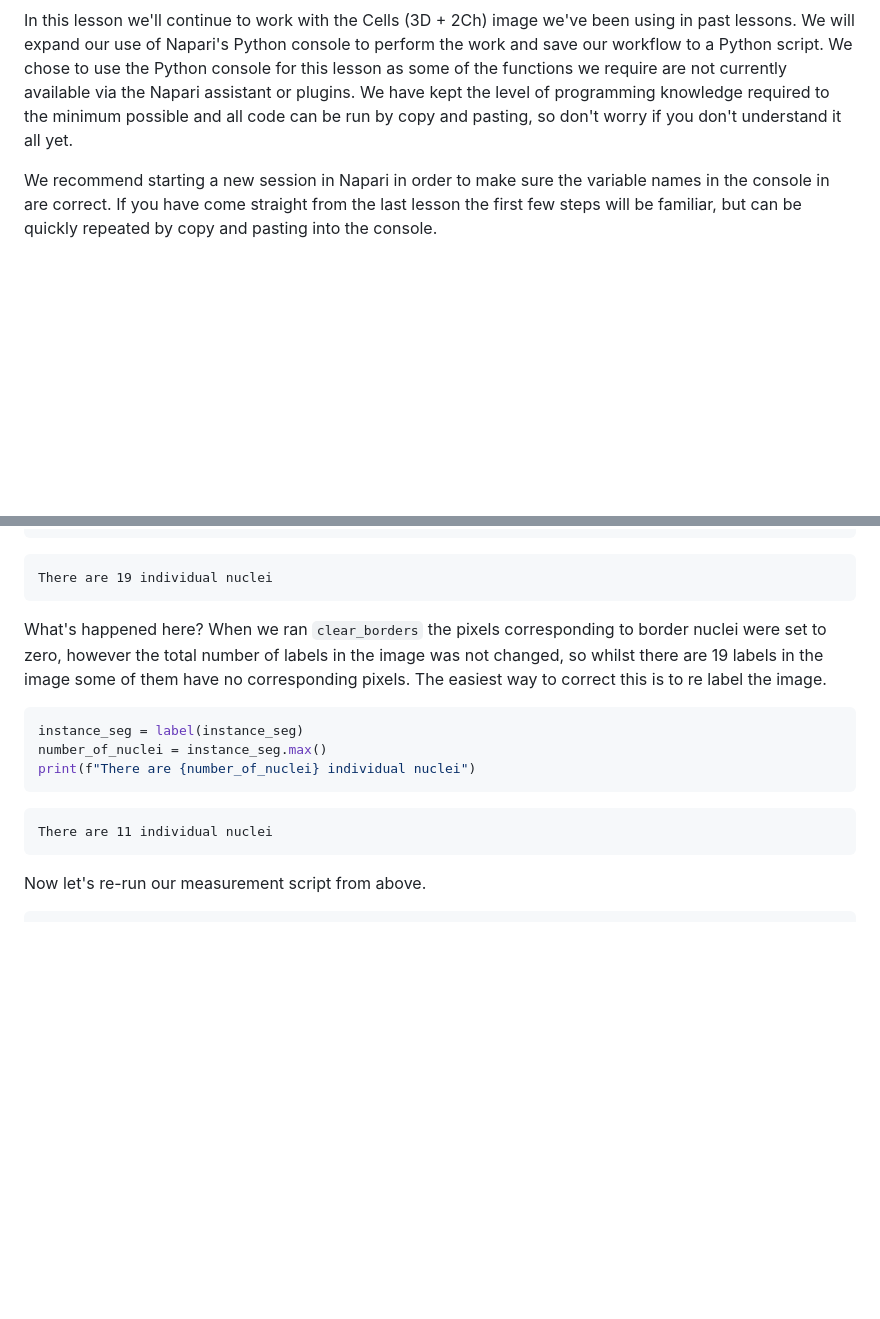
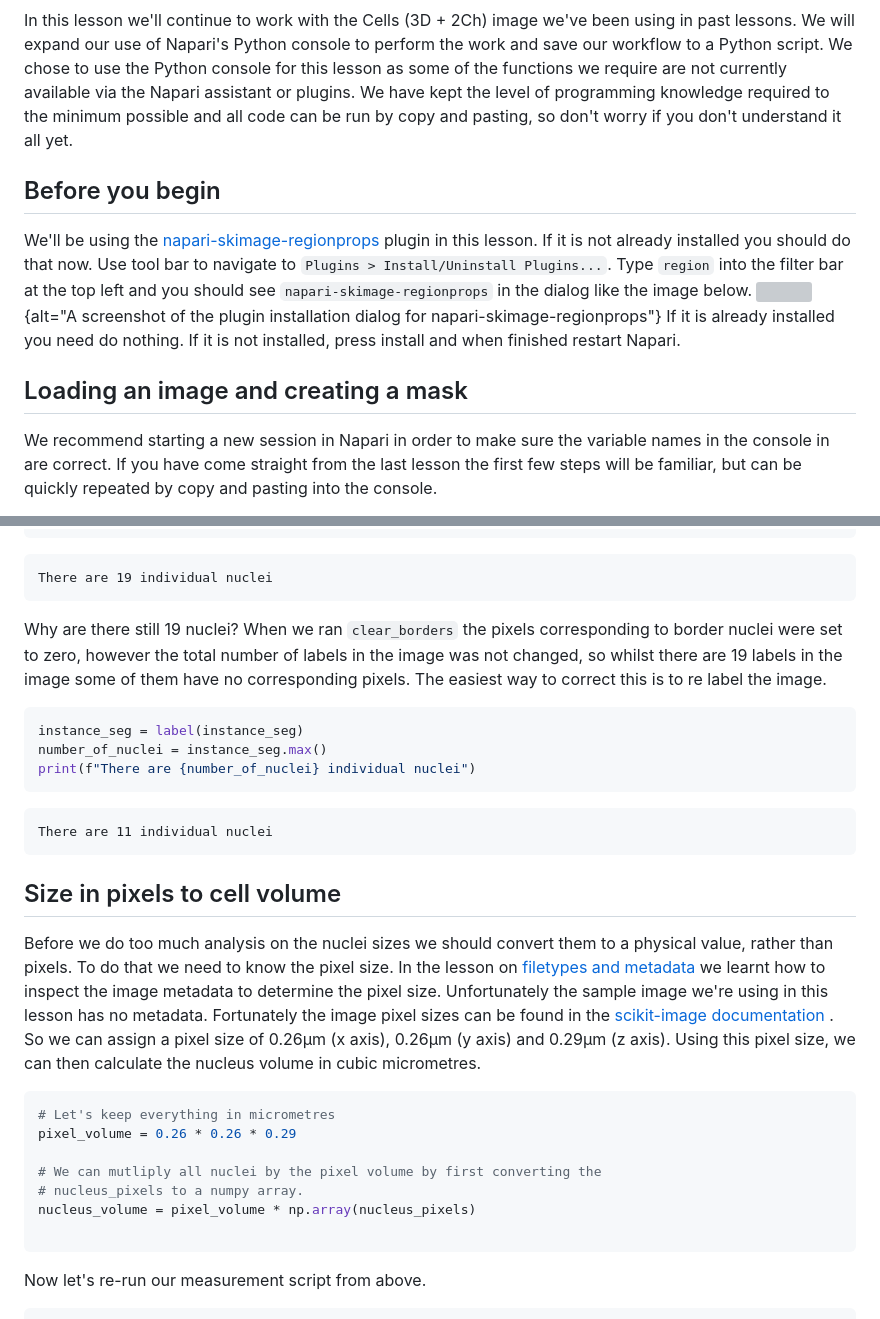
Before and after one commit to HealthBioscienceIDEAS/microscopy-novice, a Markdown page: episodes/instance-segmentation-and-measurements.md, 2 parts joined by grey strips. Rendered like a GitHub page; blank space fills up the shorter version; grey boxes are pictures that could not be loaded.

Commit message:
Added a section on using the region props plugin early on, so now we only bring in the harder python stuff right at the end (#38)

````diff
--- a/episodes/instance-segmentation-and-measurements.md
+++ b/episodes/instance-segmentation-and-measurements.md
@@ -35,6 +35,20 @@ We have kept the level of programming knowledge required to the minimum
 possible and all code can be run by copy and pasting, so don't worry if
 you don't understand it all yet.
 
+## Before you begin
+
+We'll be using the [napari-skimage-regionprops](
+https://www.napari-hub.org/plugins/napari-skimage-regionprops) plugin
+in this lesson. If it is not already installed you should do that now.
+Use tool bar to navigate to `Plugins > Install/Uninstall Plugins...`.
+Type `region` into the filter bar at the top left and you should
+see `napari-skimage-regionprops` in the dialog like the image below.
+![](fig/install-region-props.png){alt="A screenshot of the plugin installation
+dialog for napari-skimage-regionprops"}
+If it is already installed you need do nothing.
+If it is not installed, press install and when finished restart Napari.
+
+## Loading an image and creating a mask
 We recommend starting a new session in Napari in order to make sure
 the variable names in the console in are correct. If you have come
 straight from the last lesson the first few steps will be familiar,
@@ -436,7 +440,8 @@ print(f"There are {number_of_nuclei} individual nuclei")
 ```output
 There are 19 individual nuclei
 ```
-What's happened here? When we ran `clear_borders` the pixels corresponding
+Why are there still 19 nuclei? When we ran `clear_borders` the pixels
+corresponding
 to border nuclei were set to zero, however the total number of labels
 in the image was not changed, so whilst there are 19 labels in the
 image some of them have no corresponding pixels. The easiest way to
@@ -449,6 +454,33 @@ print(f"There are {number_of_nuclei} individual nuclei")
 ```output
 There are 11 individual nuclei
 ```
+
+## Size in pixels to cell volume
+Before we do too much analysis on the nuclei sizes we should convert
+them to a physical value, rather than pixels.
+To do that we need to know the pixel size.
+In the lesson on [filetypes and metadata](
+filetypes-and-metadata.md#pixel-size) we learnt how to inspect the image
+metadata to determine the pixel size. Unfortunately the sample image
+we're using in this lesson has no metadata. Fortunately the image pixel sizes
+can be found in the [scikit-image documentation](
+https://scikit-image.org/docs/stable/api/skimage.data.html#skimage.data.cells3d)
+. So we can assign a pixel size of 0.26&mu;m (x axis), 0.26&mu;m
+(y axis) and 0.29&mu;m (z axis).
+Using this pixel size, we can then calculate the nucleus volume in
+cubic micrometres.
+
+```python
+# Let's keep everything in micrometres
+pixel_volume = 0.26 * 0.26 * 0.29
+
+# We can mutliply all nuclei by the pixel volume by first converting the
+# nucleus_pixels to a numpy array.
+nucleus_volume = pixel_volume * np.array(nucleus_pixels)
+
+```
+
+
 Now let's re-run our measurement script from above.
 
 ```python
````
Also changed, not shown: other parts of episodes/instance-segmentation-and-measurements.md (+60 -70 lines).
